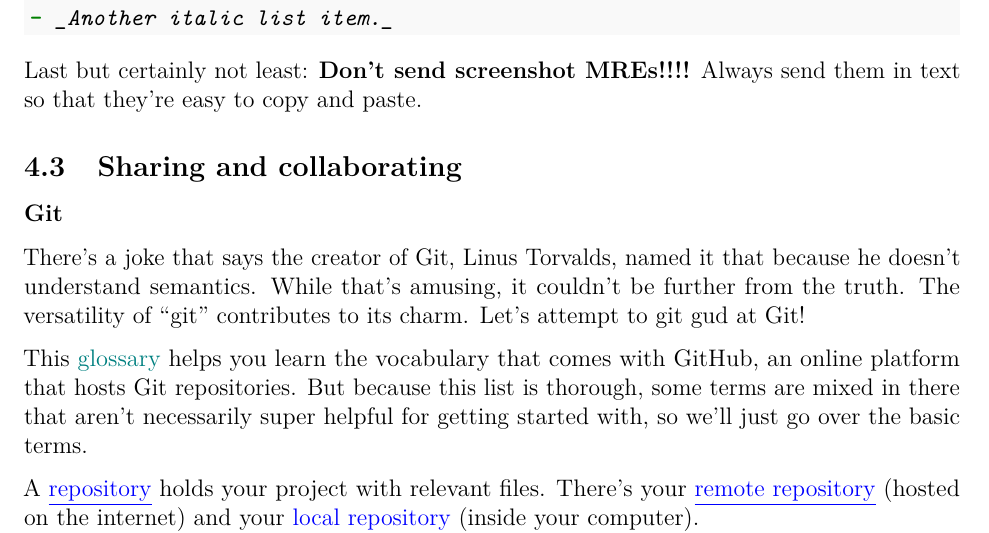
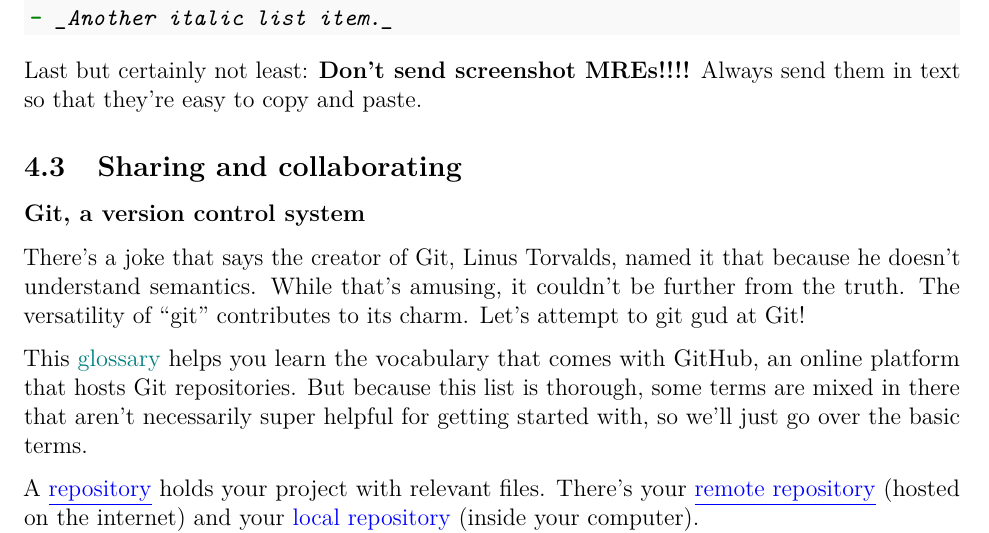
Before and after one commit to leucinemymind/texingiteasy, a LaTeX document (files/latexproj.tex): part of page 30 of 35, cut so that both start at the same text. Compiled offline with pdfLaTeX.

Commit message:
clarification

```diff
--- a/files/latexproj.tex
+++ b/files/latexproj.tex
@@ -1066,7 +1066,7 @@ Last but certainly not least: \textbf{Don't send screenshot MREs!!!!} Always sen
 \subsection{Sharing and collaborating}
 \label{git}
 
-\subsubsection*{Git}
+\subsubsection*{Git, a version control system}
 There's a joke that says the creator of Git, Linus Torvalds, named it that because he doesn't understand semantics. While that's amusing, it couldn't be further from the truth. The versatility of ``git'' contributes to its charm. Let's attempt to git gud at Git!
 
 This \href{https://docs.github.com/en/get-started/learning-about-github/github-glossary}{glossary} helps you learn the vocabulary that comes with GitHub, an online platform that hosts Git repositories. But because this list is thorough, some terms are mixed in there that aren't necessarily super helpful for getting started with, so we'll just go over the basic terms.
```
Also changed, not shown: files/latexproj.pdf.
